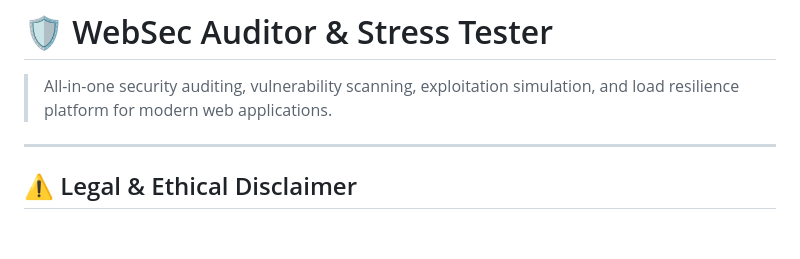
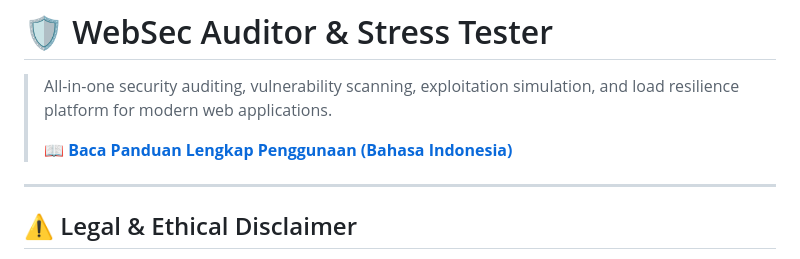
Before and after one commit to jakselssdampera/applinux_webchecker, a Markdown page: README.md, the part around the change. Drawn GitHub-style; blank space fills up the shorter version.

Commit message:
docs: add comprehensive Indonesian user manual and reference in README

```diff
--- a/README.md
+++ b/README.md
@@ -1,6 +1,8 @@
 # 🛡️ WebSec Auditor & Stress Tester
 
 > All-in-one security auditing, vulnerability scanning, exploitation simulation, and load resilience platform for modern web applications.
+>
+> 📖 **[Baca Panduan Lengkap Penggunaan (Bahasa Indonesia)](file:///d:/Linux/App%20Linux/PANDUAN_PENGGUNAAN.md)**
 
 ---
 
```
Also changed, not shown: PANDUAN_PENGGUNAAN.md (added, +388 -0 lines).
